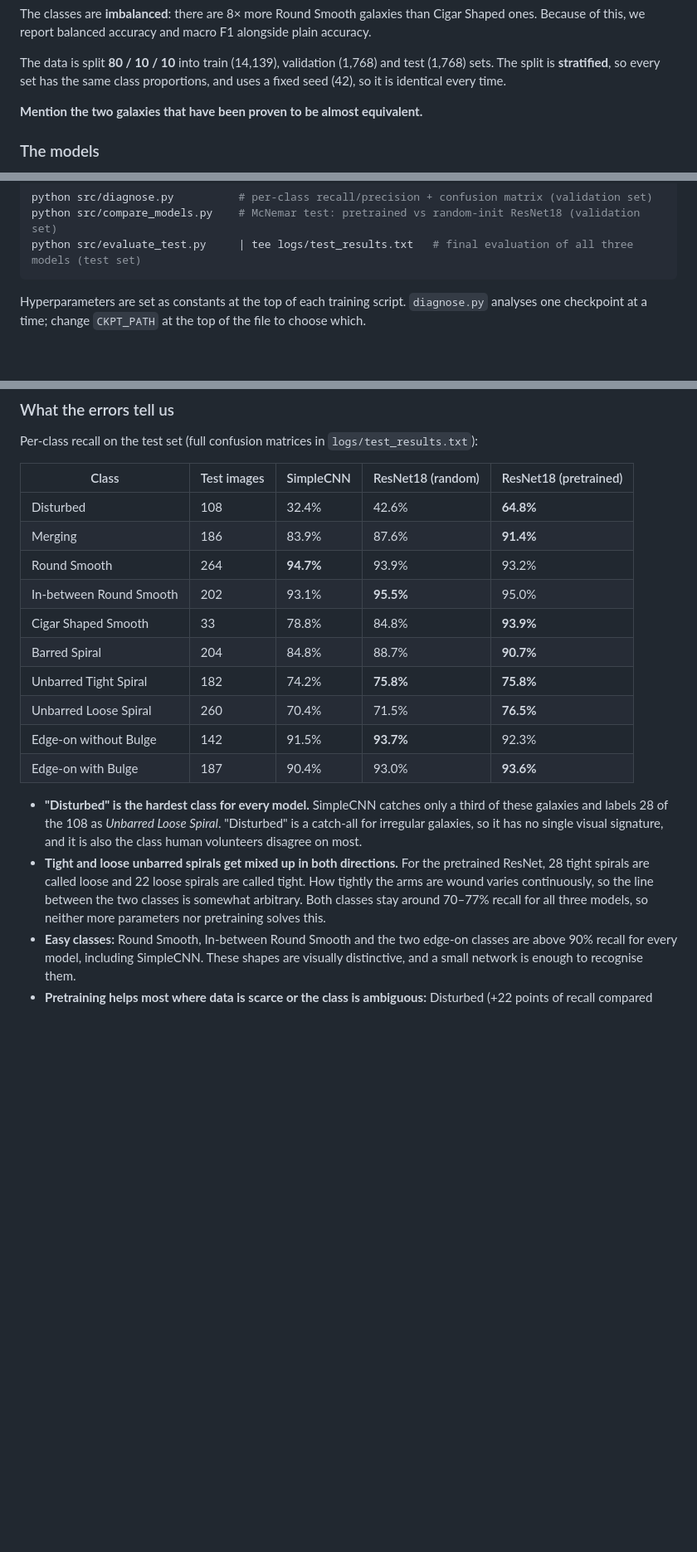
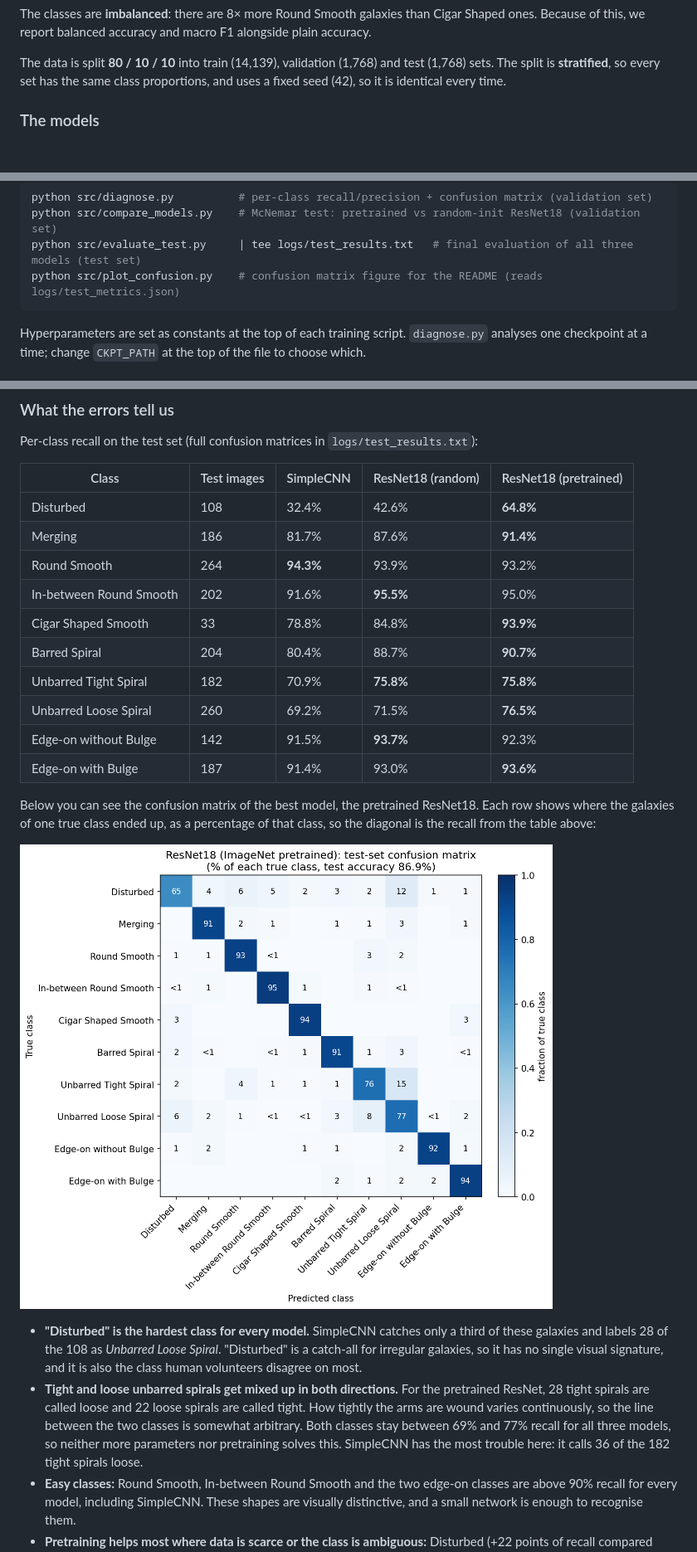
Before and after one commit to MartinaTebar/CNN-Galaxy-Classification, a Markdown page: README.md, 3 parts joined by grey strips. Shown at 83% size. Drawn GitHub-style; pictures changed too: figures/confusion_resnet_pretrained.png (added); blank space fills up the shorter version.

Commit message:
readme changes and updating the final prod

````diff
--- a/README.md
+++ b/README.md
@@ -65,7 +68,6 @@ The classes are **imbalanced**: there are 8× more Round Smooth galaxies than Ci
 
 The data is split **80 / 10 / 10** into train (14,139), validation (1,768) and test (1,768) sets. The split is **stratified**, so every set has the same class proportions, and uses a fixed seed (42), so it is identical every time.
 
-**Mention the two galaxies that have been proven to be almost equivalent.**
 
 ### The models
 
@@ -138,6 +142,7 @@ python src/train_resnet.py --random | tee logs/resnet_random.txt
 python src/diagnose.py          # per-class recall/precision + confusion matrix (validation set)
 python src/compare_models.py    # McNemar test: pretrained vs random-init ResNet18 (validation set)
 python src/evaluate_test.py     | tee logs/test_results.txt   # final evaluation of all three models (test set)
+python src/plot_confusion.py    # confusion matrix figure for the README (reads logs/test_metrics.json)
 ```
 
 Hyperparameters are set as constants at the top of each training script. `diagnose.py` analyses one checkpoint at a time; change `CKPT_PATH` at the top of the file to choose which.
@@ -170,18 +175,22 @@ Per-class recall on the test set (full confusion matrices in `logs/test_results.
 | Class | Test images | SimpleCNN | ResNet18 (random) | ResNet18 (pretrained) |
 |---|---|---|---|---|
 | Disturbed | 108 | 32.4% | 42.6% | **64.8%** |
-| Merging | 186 | 83.9% | 87.6% | **91.4%** |
-| Round Smooth | 264 | **94.7%** | 93.9% | 93.2% |
-| In-between Round Smooth | 202 | 93.1% | **95.5%** | 95.0% |
+| Merging | 186 | 81.7% | 87.6% | **91.4%** |
+| Round Smooth | 264 | **94.3%** | 93.9% | 93.2% |
+| In-between Round Smooth | 202 | 91.6% | **95.5%** | 95.0% |
 | Cigar Shaped Smooth | 33 | 78.8% | 84.8% | **93.9%** |
-| Barred Spiral | 204 | 84.8% | 88.7% | **90.7%** |
-| Unbarred Tight Spiral | 182 | 74.2% | **75.8%** | **75.8%** |
-| Unbarred Loose Spiral | 260 | 70.4% | 71.5% | **76.5%** |
+| Barred Spiral | 204 | 80.4% | 88.7% | **90.7%** |
+| Unbarred Tight Spiral | 182 | 70.9% | **75.8%** | **75.8%** |
+| Unbarred Loose Spiral | 260 | 69.2% | 71.5% | **76.5%** |
 | Edge-on without Bulge | 142 | 91.5% | **93.7%** | 92.3% |
-| Edge-on with Bulge | 187 | 90.4% | 93.0% | **93.6%** |
+| Edge-on with Bulge | 187 | 91.4% | 93.0% | **93.6%** |
+
+Below you can see the confusion matrix of the best model, the pretrained ResNet18. Each row shows where the galaxies of one true class ended up, as a percentage of that class, so the diagonal is the recall from the table above:
+
+![Confusion matrix of the pretrained ResNet18 on the test set](figures/confusion_resnet_pretrained.png)
 
 - **"Disturbed" is the hardest class for every model.** SimpleCNN catches only a third of these galaxies and labels 28 of the 108 as *Unbarred Loose Spiral*. "Disturbed" is a catch-all for irregular galaxies, so it has no single visual signature, and it is also the class human volunteers disagree on most.
-- **Tight and loose unbarred spirals get mixed up in both directions.** For the pretrained ResNet, 28 tight spirals are called loose and 22 loose spirals are called tight. How tightly the arms are wound varies continuously, so the line between the two classes is somewhat arbitrary. Both classes stay around 70–77% recall for all three models, so neither more parameters nor pretraining solves this.
+- **Tight and loose unbarred spirals get mixed up in both directions.** For the pretrained ResNet, 28 tight spirals are called loose and 22 loose spirals are called tight. How tightly the arms are wound varies continuously, so the line between the two classes is somewhat arbitrary. Both classes stay between 69% and 77% recall for all three models, so neither more parameters nor pretraining solves this. SimpleCNN has the most trouble here: it calls 36 of the 182 tight spirals loose.
 - **Easy classes:** Round Smooth, In-between Round Smooth and the two edge-on classes are above 90% recall for every model, including SimpleCNN. These shapes are visually distinctive, and a small network is enough to recognise them.
 - **Pretraining helps most where data is scarce or the class is ambiguous:** Disturbed (+22 points of recall compared with random init), Cigar Shaped Smooth (+9, only 267 training images), Unbarred Loose Spiral (+5) and Merging (+4). On the easy classes it makes almost no difference.
 
````
Also changed, not shown: other parts of README.md (+32 -25 lines), 10 other files.
